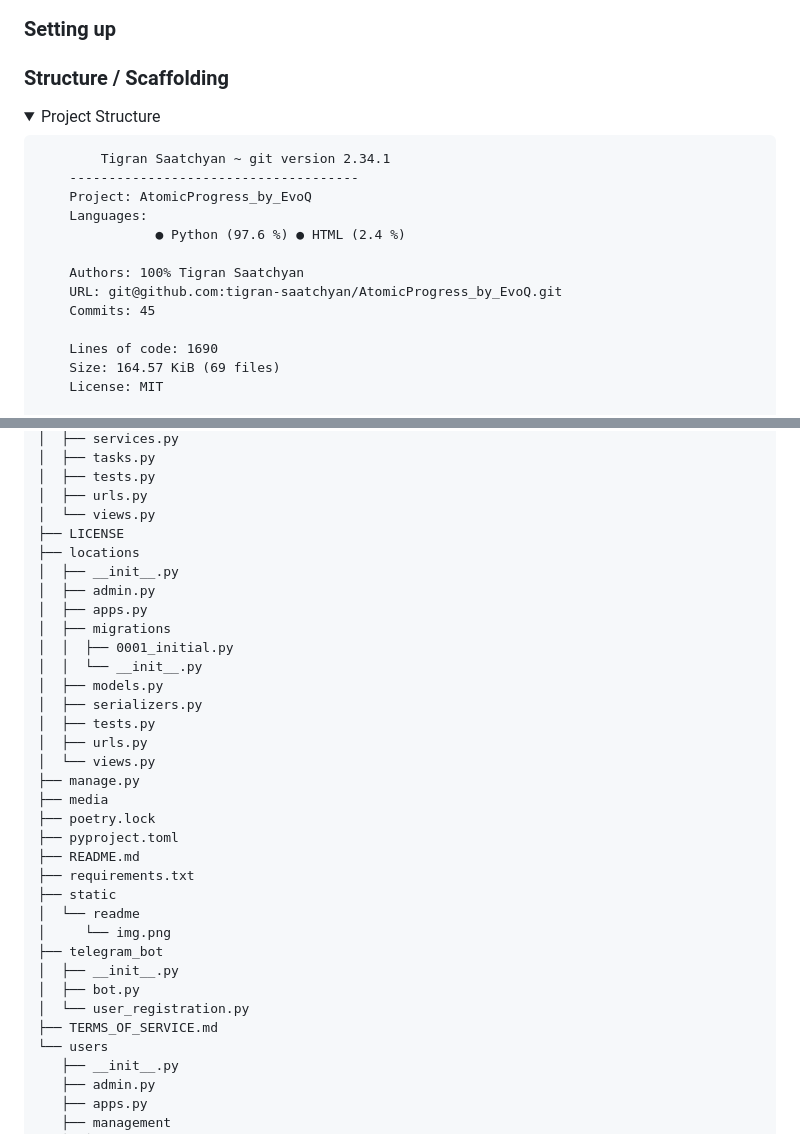
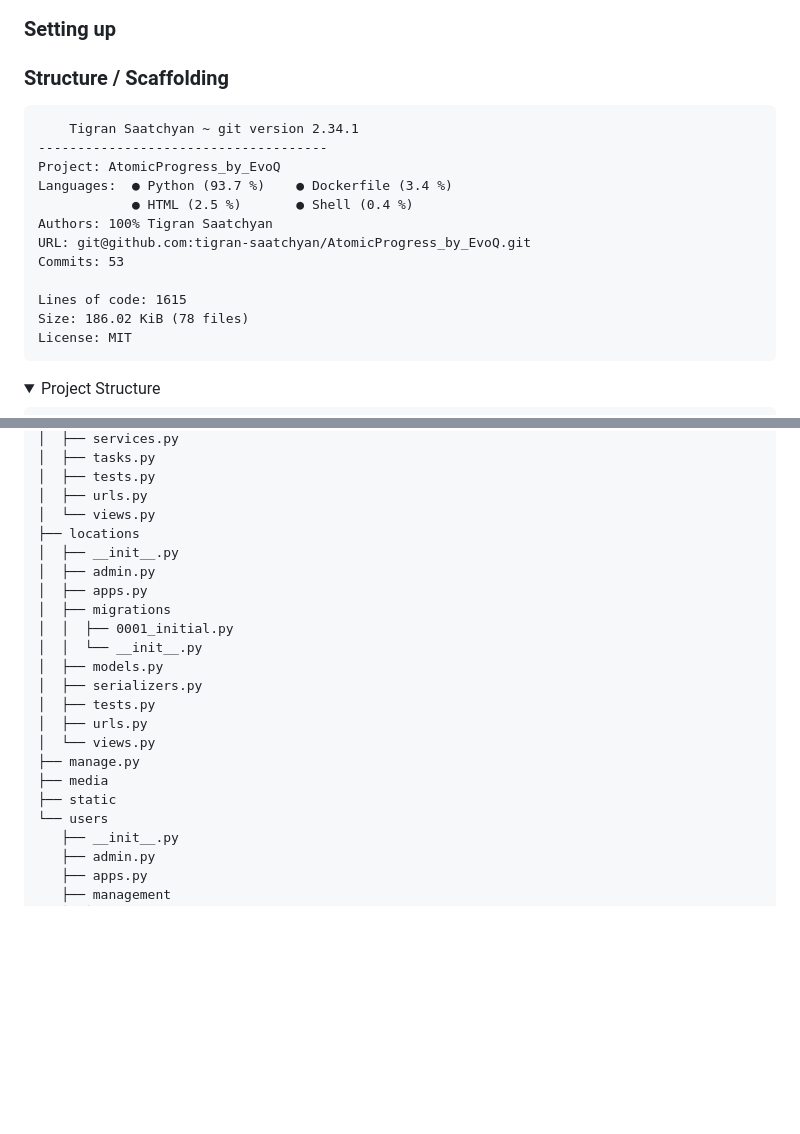
Before and after one commit to tigran-saatchyan/AtomicProgress_by_Evoq, a Markdown page: README.md, 2 parts joined by grey strips. Rendered like a GitHub page; folded sections open; blank space fills up the shorter version.

Commit message:
[FIX] README.md update

````diff
--- a/README.md
+++ b/README.md
@@ -125,26 +125,24 @@ $ docker compose up --build
 
 
 ### Structure / Scaffolding
+```text
+    Tigran Saatchyan ~ git version 2.34.1
+-------------------------------------
+Project: AtomicProgress_by_EvoQ
+Languages:  ● Python (93.7 %)    ● Dockerfile (3.4 %)
+            ● HTML (2.5 %)       ● Shell (0.4 %)
+Authors: 100% Tigran Saatchyan
+URL: git@github.com:tigran-saatchyan/AtomicProgress_by_EvoQ.git
+Commits: 53
 
+Lines of code: 1615
+Size: 186.02 KiB (78 files)
+License: MIT
+```
 <details>
-
 <summary>Project Structure</summary>
 
 ```text
-        Tigran Saatchyan ~ git version 2.34.1
-    -------------------------------------
-    Project: AtomicProgress_by_EvoQ
-    Languages:
-               ● Python (97.6 %) ● HTML (2.4 %)
-
-    Authors: 100% Tigran Saatchyan
-    URL: git@github.com:tigran-saatchyan/AtomicProgress_by_EvoQ.git
-    Commits: 45
-
-    Lines of code: 1690
-    Size: 164.57 KiB (69 files)
-    License: MIT
-
 AtomicProgress_by_EvoQ
 ├── common
 │  ├── __init__.py
@@ -179,7 +177,6 @@ AtomicProgress_by_EvoQ
 │  ├── tests.py
 │  ├── urls.py
 │  └── views.py
-├── LICENSE
 ├── locations
 │  ├── __init__.py
 │  ├── admin.py
@@ -194,18 +191,7 @@ AtomicProgress_by_EvoQ
 │  └── views.py
 ├── manage.py
 ├── media
-├── poetry.lock
-├── pyproject.toml
-├── README.md
-├── requirements.txt
 ├── static
-│  └── readme
-│     └── img.png
-├── telegram_bot
-│  ├── __init__.py
-│  ├── bot.py
-│  └── user_registration.py
-├── TERMS_OF_SERVICE.md
 └── users
    ├── __init__.py
    ├── admin.py
````
Also changed, not shown: other parts of README.md (+0 -1 lines).
